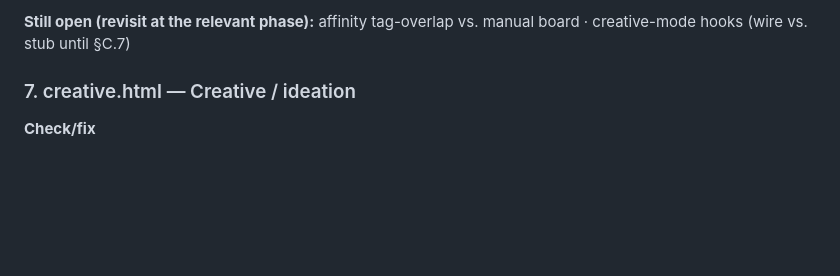
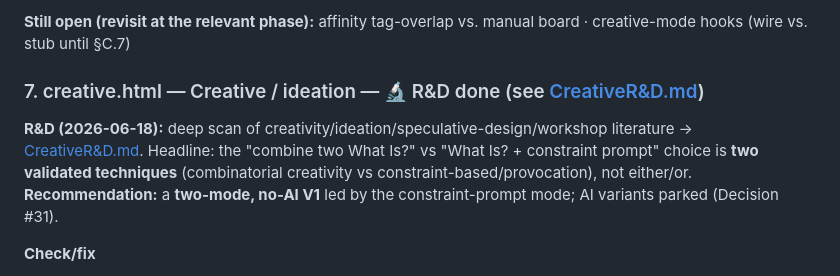
Before and after one commit to einarsne-bit/what-is-what-if, a Markdown page: UX-DESIGN-PASS.md, the part around the change. GitHub-like rendering; blank space fills up the shorter version.

```diff
--- a/UX-DESIGN-PASS.md
+++ b/UX-DESIGN-PASS.md
@@ -146,7 +146,9 @@
 
 **Still open (revisit at the relevant phase):** affinity tag-overlap vs. manual board · creative-mode hooks (wire vs. stub until §C.7)
 
-### 7. creative.html — Creative / ideation
+### 7. creative.html — Creative / ideation — 🔬 R&D done (see [CreativeR&D.md](CreativeR&D.md))
+**R&D (2026-06-18):** deep scan of creativity/ideation/speculative-design/workshop literature → [CreativeR&D.md](CreativeR&D.md). Headline: the "combine two What Is?" vs "What Is? + constraint prompt" choice is **two validated techniques** (combinatorial creativity vs constraint-based/provocation), not either/or. **Recommendation:** a **two-mode, no-AI V1** led by the constraint-prompt mode; AI variants parked (Decision #31).
+
 **Check/fix**
 - [ ] Spark modes (Random / By theme / Cross-theme) UI
 - [ ] Card display + scaling
```
Also changed, not shown: CreativeR&D.md (added, +146 -0 lines).
